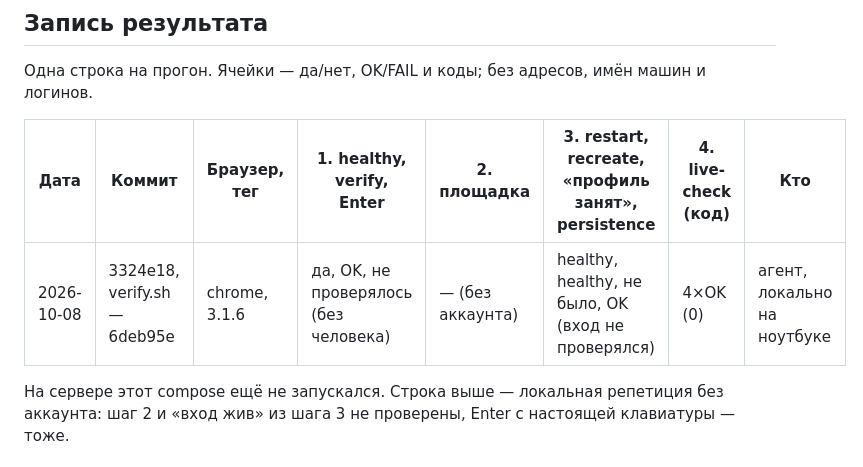
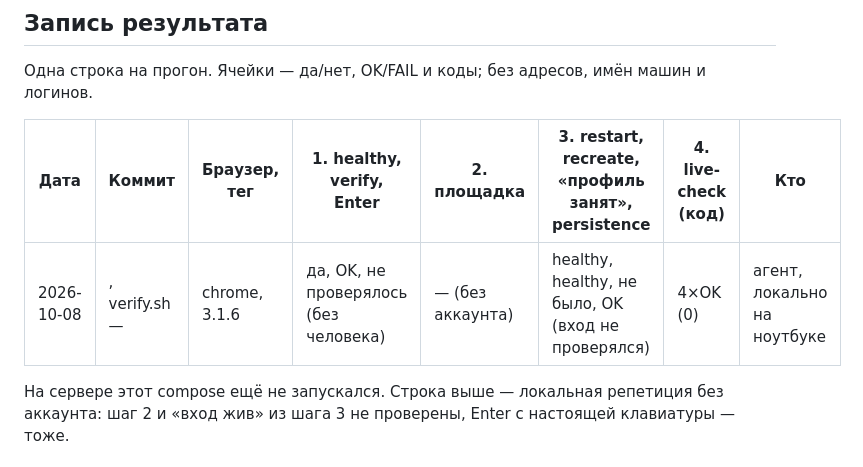
Before and after one commit to AnoirsGit/meatsuit, a Markdown page: docs/acceptance.md, the part around the change. Drawn GitHub-style.

Commit message:
docs: приёмка без хешей коммитов — история будет переписана
Co-Authored-By: Claude Opus 5.5 <noreply@anthropic.com>

```diff
--- a/docs/acceptance.md
+++ b/docs/acceptance.md
@@ -122,7 +122,7 @@ kill %1                                # на ноутбуке: SSH-туннел
 
 | Дата | Коммит | Браузер, тег | 1. healthy, verify, Enter | 2. площадка | 3. restart, recreate, «профиль занят», persistence | 4. live-check (код) | Кто |
 |---|---|---|---|---|---|---|---|
-| 2026-10-08 | 3324e18, verify.sh — 6deb95e | chrome, 3.1.6 | да, OK, не проверялось (без человека) | — (без аккаунта) | healthy, healthy, не было, OK (вход не проверялся) | 4×OK (0) | агент, локально на ноутбуке |
+| 2026-10-08 |, verify.sh — | chrome, 3.1.6 | да, OK, не проверялось (без человека) | — (без аккаунта) | healthy, healthy, не было, OK (вход не проверялся) | 4×OK (0) | агент, локально на ноутбуке |
 
 На сервере этот compose ещё не запускался. Строка выше — локальная репетиция без аккаунта: шаг 2 и «вход жив» из шага 3
 не проверены, Enter с настоящей клавиатуры — тоже.
```
